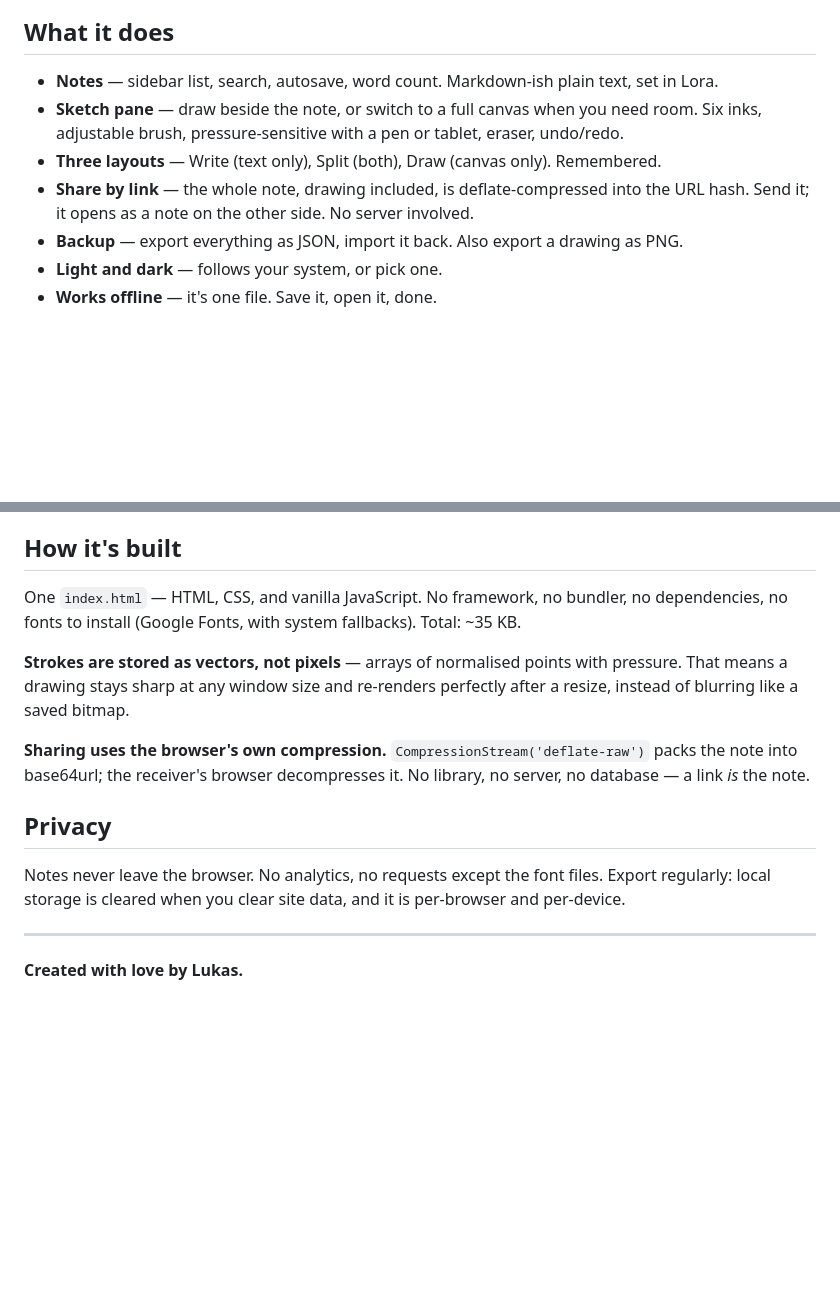
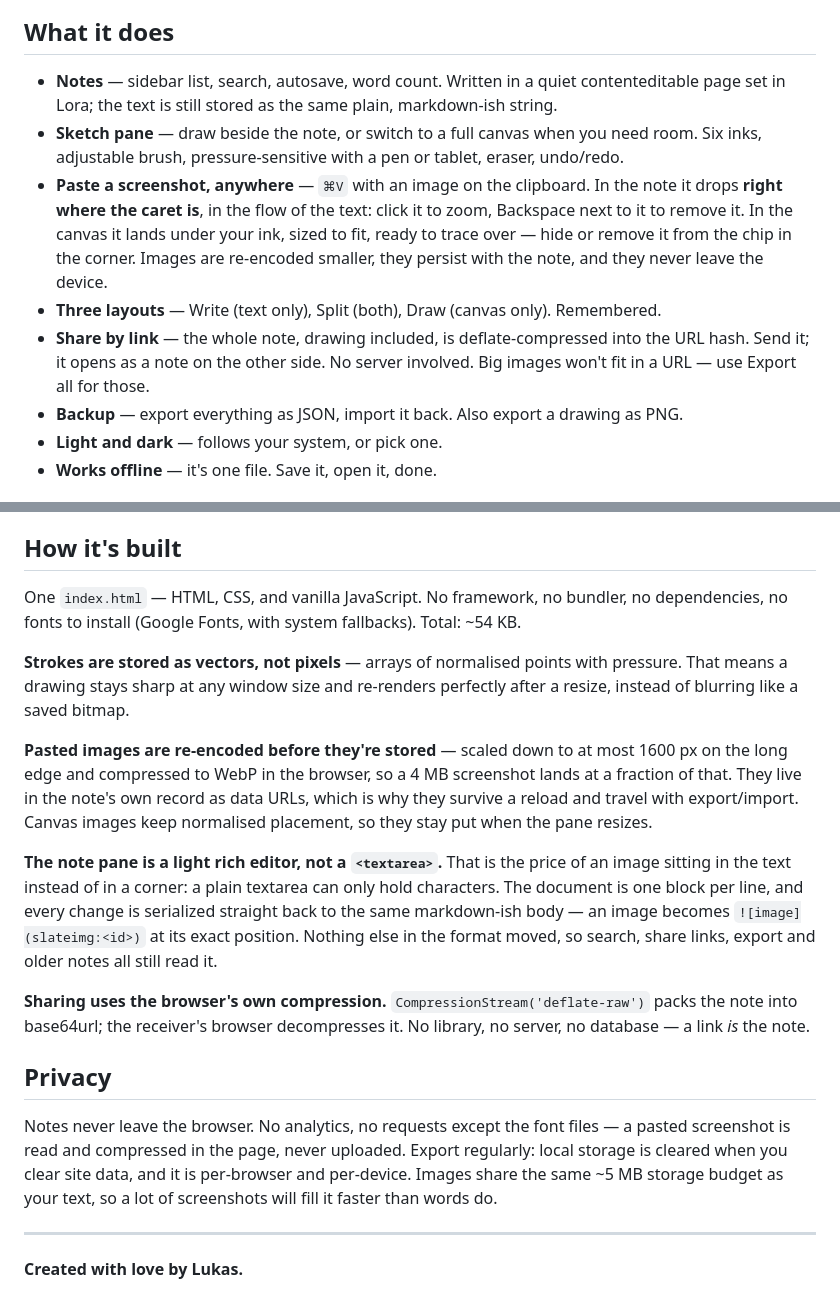
Before and after one commit to lukaslimals7/slate, a Markdown page: README.md, 2 parts joined by grey strips. GitHub-like rendering; blank space fills up the shorter version.

Commit message:
Feature: added Screenshot to the pane now the user can add screenshot as well

```diff
--- a/README.md
+++ b/README.md
@@ -10,13 +10,20 @@ storage, so it works offline and nothing leaves the device.
 
 ## What it does
 
-- **Notes** — sidebar list, search, autosave, word count. Markdown-ish plain text,
-  set in Lora.
+- **Notes** — sidebar list, search, autosave, word count. Written in a quiet
+  contenteditable page set in Lora; the text is still stored as the same plain,
+  markdown-ish string.
 - **Sketch pane** — draw beside the note, or switch to a full canvas when you need room.
   Six inks, adjustable brush, pressure-sensitive with a pen or tablet, eraser, undo/redo.
+- **Paste a screenshot, anywhere** — `⌘V` with an image on the clipboard. In the note it
+  drops **right where the caret is**, in the flow of the text: click it to zoom, Backspace
+  next to it to remove it. In the canvas it lands under your ink, sized to fit, ready to trace
+  over — hide or remove it from the chip in the corner. Images are re-encoded smaller, they
+  persist with the note, and they never leave the device.
 - **Three layouts** — Write (text only), Split (both), Draw (canvas only). Remembered.
 - **Share by link** — the whole note, drawing included, is deflate-compressed into the
-  URL hash. Send it; it opens as a note on the other side. No server involved.
+  URL hash. Send it; it opens as a note on the other side. No server involved. Big images
+  won't fit in a URL — use Export all for those.
 - **Backup** — export everything as JSON, import it back. Also export a drawing as PNG.
 - **Light and dark** — follows your system, or pick one.
 - **Works offline** — it's one file. Save it, open it, done.
@@ -67,11 +74,23 @@ storage area — export your notes as JSON first, then import them on the new or
 ## How it's built
 
 One `index.html` — HTML, CSS, and vanilla JavaScript. No framework, no bundler, no
-dependencies, no fonts to install (Google Fonts, with system fallbacks). Total: ~35 KB.
+dependencies, no fonts to install (Google Fonts, with system fallbacks). Total: ~54 KB.
 
 **Strokes are stored as vectors, not pixels** — arrays of normalised points with pressure.
 That means a drawing stays sharp at any window size and re-renders perfectly after a
 resize, instead of blurring like a saved bitmap.
+
+**Pasted images are re-encoded before they're stored** — scaled down to at most 1600 px on
+the long edge and compressed to WebP in the browser, so a 4 MB screenshot lands at a
+fraction of that. They live in the note's own record as data URLs, which is why they survive
+a reload and travel with export/import. Canvas images keep normalised placement, so they
+stay put when the pane resizes.
+
+**The note pane is a light rich editor, not a `<textarea>`.** That is the price of an image
+sitting in the text instead of in a corner: a plain textarea can only hold characters. The
+document is one block per line, and every change is serialized straight back to the same
+markdown-ish body — an image becomes `![image](slateimg:<id>)` at its exact position. Nothing
+else in the format moved, so search, share links, export and older notes all still read it.
 
 **Sharing uses the browser's own compression.** `CompressionStream('deflate-raw')` packs
 the note into base64url; the receiver's browser decompresses it. No library, no server,
@@ -79,9 +98,11 @@ no database — a link *is* the note.
 
 ## Privacy
 
-Notes never leave the browser. No analytics, no requests except the font files. Export
-regularly: local storage is cleared when you clear site data, and it is per-browser and
-per-device.
+Notes never leave the browser. No analytics, no requests except the font files — a pasted
+screenshot is read and compressed in the page, never uploaded. Export regularly: local
+storage is cleared when you clear site data, and it is per-browser and per-device. Images
+share the same ~5 MB storage budget as your text, so a lot of screenshots will fill it
+faster than words do.
 
 ---
 
```
Also changed, not shown: preview/site-draw.png (added), preview/site-hero.png (added), preview/site-mobile.png (added), 1 other file.
